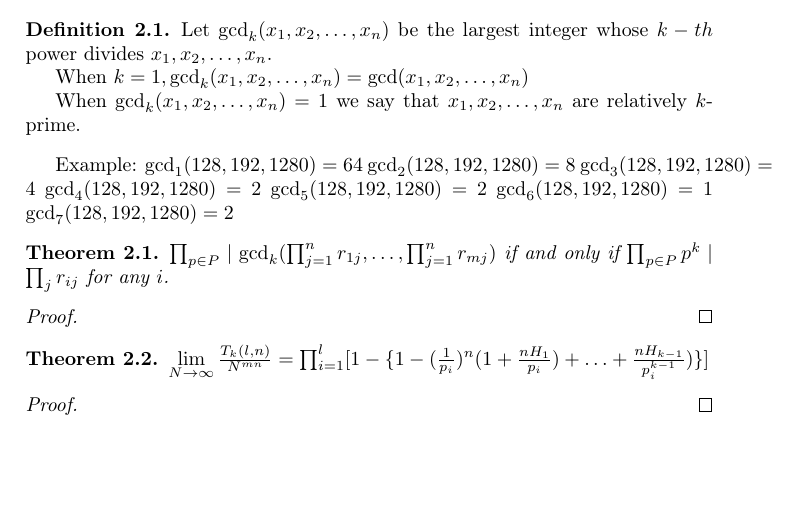
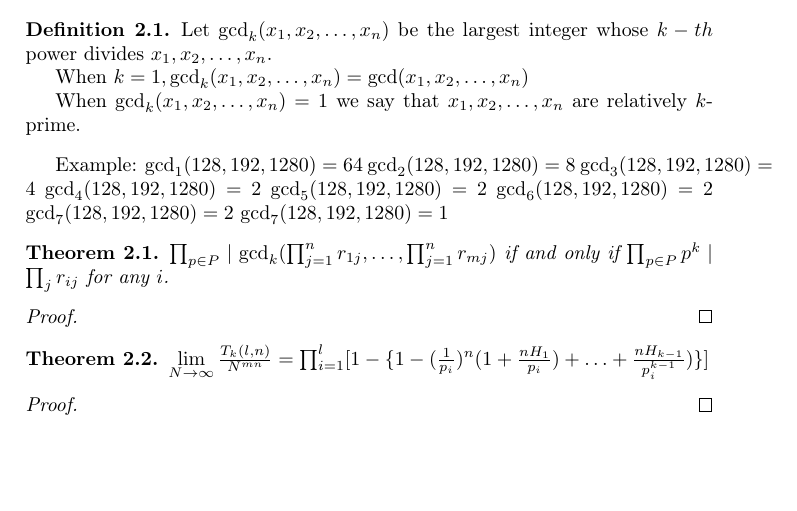
Before and after one commit to Mejiro-McQueen/Math-597, a LaTeX document (Notes/Notes.tex): part of page 9 of 9, cut so that both start at the same text. Compiled offline with pdfLaTeX.

Commit message:
txs auto checkin

```diff
--- a/Notes/Notes.tex
+++ b/Notes/Notes.tex
@@ -430,8 +430,9 @@ Now we want to find upper and lower bounds.
 	$\gcd_3(128,192,1280)=4$
 	$\gcd_4(128,192,1280)=2$
 	$\gcd_5(128,192,1280)=2$
-	$\gcd_6(128,192,1280)=1$
+	$\gcd_6(128,192,1280)=2$
 	$\gcd_7(128,192,1280)=2$
+	$\gcd_7(128,192,1280)=1$
 
 	\begin{thm}
 		$\prod_{p\in P} \mid \gcd_k(\prod_{j=1}^{n}r_{1j},\mathellipsis,\prod_{j=1}^n r_{mj})$ if and only if $\prod_{p\in P} p^k \mid \prod_{j}r_{ij}$ for any $i$.
```
